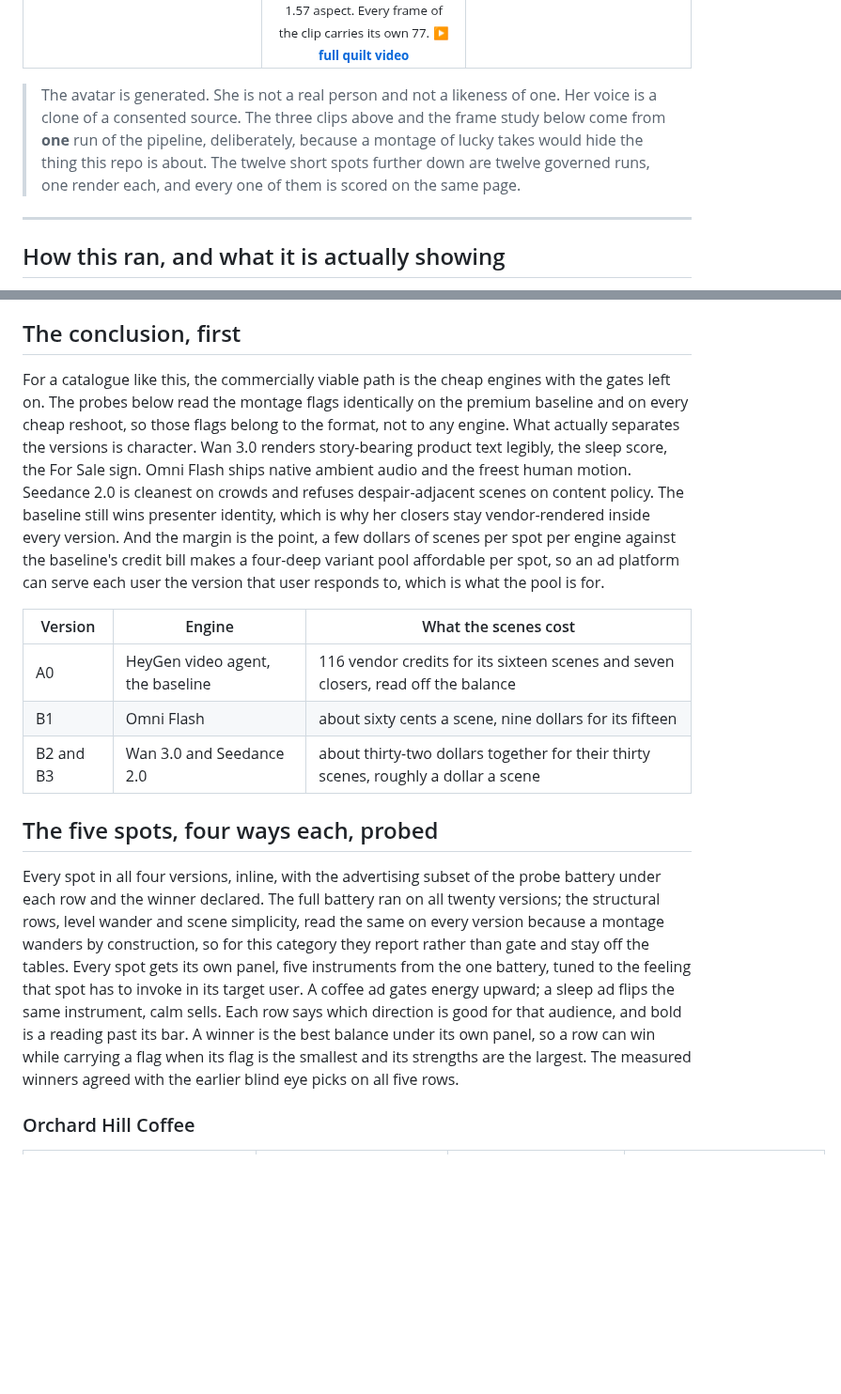
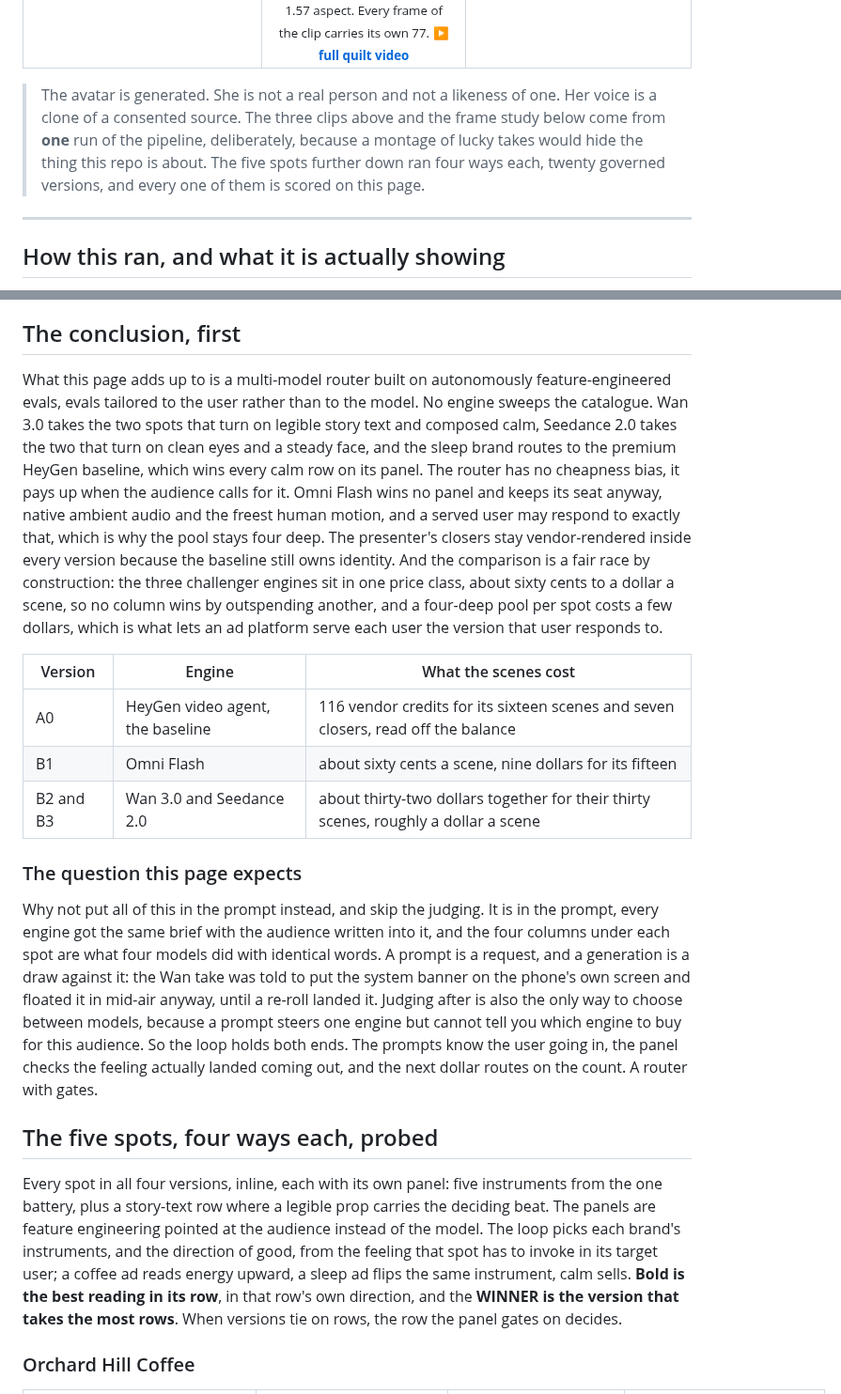
Before and after one commit to jameswniu/3d-filmmaking-ads-multimodal-evals, a Markdown page: README.md, 2 parts joined by grey strips. Shown at 94% size. GitHub-like rendering; blank space fills up the shorter version.

```diff
--- a/README.md
+++ b/README.md
@@ -50,7 +50,7 @@ The hard part is not making the video. It is deciding, without a person in the r
   </tr>
 </table>
 
-> The avatar is generated. She is not a real person and not a likeness of one. Her voice is a clone of a consented source. The three clips above and the frame study below come from **one** run of the pipeline, deliberately, because a montage of lucky takes would hide the thing this repo is about. The twelve short spots further down are twelve governed runs, one render each, and every one of them is scored on the same page.
+> The avatar is generated. She is not a real person and not a likeness of one. Her voice is a clone of a consented source. The three clips above and the frame study below come from **one** run of the pipeline, deliberately, because a montage of lucky takes would hide the thing this repo is about. The five spots further down ran four ways each, twenty governed versions, and every one of them is scored on this page.
 
 ---
 
@@ -73,7 +73,7 @@ The measurements came from research, not taste. The offline gates on this page d
 
 ## The conclusion, first
 
-For a catalogue like this, the commercially viable path is the cheap engines with the gates left on. The probes below read the montage flags identically on the premium baseline and on every cheap reshoot, so those flags belong to the format, not to any engine. What actually separates the versions is character. Wan 3.0 renders story-bearing product text legibly, the sleep score, the For Sale sign. Omni Flash ships native ambient audio and the freest human motion. Seedance 2.0 is cleanest on crowds and refuses despair-adjacent scenes on content policy. The baseline still wins presenter identity, which is why her closers stay vendor-rendered inside every version. And the margin is the point, a few dollars of scenes per spot per engine against the baseline's credit bill makes a four-deep variant pool affordable per spot, so an ad platform can serve each user the version that user responds to, which is what the pool is for.
+What this page adds up to is a multi-model router built on autonomously feature-engineered evals, evals tailored to the user rather than to the model. No engine sweeps the catalogue. Wan 3.0 takes the two spots that turn on legible story text and composed calm, Seedance 2.0 takes the two that turn on clean eyes and a steady face, and the sleep brand routes to the premium HeyGen baseline, which wins every calm row on its panel. The router has no cheapness bias, it pays up when the audience calls for it. Omni Flash wins no panel and keeps its seat anyway, native ambient audio and the freest human motion, and a served user may respond to exactly that, which is why the pool stays four deep. The presenter's closers stay vendor-rendered inside every version because the baseline still owns identity. And the comparison is a fair race by construction: the three challenger engines sit in one price class, about sixty cents to a dollar a scene, so no column wins by outspending another, and a four-deep pool per spot costs a few dollars, which is what lets an ad platform serve each user the version that user responds to.
 
 | Version | Engine | What the scenes cost |
 |---|---|---|
@@ -81,9 +81,13 @@ For a catalogue like this, the commercially viable path is the cheap engines wit
 | B1 | Omni Flash | about sixty cents a scene, nine dollars for its fifteen |
 | B2 and B3 | Wan 3.0 and Seedance 2.0 | about thirty-two dollars together for their thirty scenes, roughly a dollar a scene |
 
+### The question this page expects
+
+Why not put all of this in the prompt instead, and skip the judging. It is in the prompt, every engine got the same brief with the audience written into it, and the four columns under each spot are what four models did with identical words. A prompt is a request, and a generation is a draw against it: the Wan take was told to put the system banner on the phone's own screen and floated it in mid-air anyway, until a re-roll landed it. Judging after is also the only way to choose between models, because a prompt steers one engine but cannot tell you which engine to buy for this audience. So the loop holds both ends. The prompts know the user going in, the panel checks the feeling actually landed coming out, and the next dollar routes on the count. A router with gates.
+
 ## The five spots, four ways each, probed
 
-Every spot in all four versions, inline, with the advertising subset of the probe battery under each row and the winner declared. The full battery ran on all twenty versions; the structural rows, level wander and scene simplicity, read the same on every version because a montage wanders by construction, so for this category they report rather than gate and stay off the tables. Every spot gets its own panel, five instruments from the one battery, tuned to the feeling that spot has to invoke in its target user. A coffee ad gates energy upward; a sleep ad flips the same instrument, calm sells. Each row says which direction is good for that audience, and bold is a reading past its bar. A winner is the best balance under its own panel, so a row can win while carrying a flag when its flag is the smallest and its strengths are the largest. The measured winners agreed with the earlier blind eye picks on all five rows.
+Every spot in all four versions, inline, each with its own panel: five instruments from the one battery, plus a story-text row where a legible prop carries the deciding beat. The panels are feature engineering pointed at the audience instead of the model. The loop picks each brand's instruments, and the direction of good, from the feeling that spot has to invoke in its target user; a coffee ad reads energy upward, a sleep ad flips the same instrument, calm sells. **Bold is the best reading in its row**, in that row's own direction, and the **WINNER is the version that takes the most rows**. When versions tie on rows, the row the panel gates on decides.
 
 ### Orchard Hill Coffee
 
```
Also changed, not shown: other parts of README.md (+54 -52 lines).
